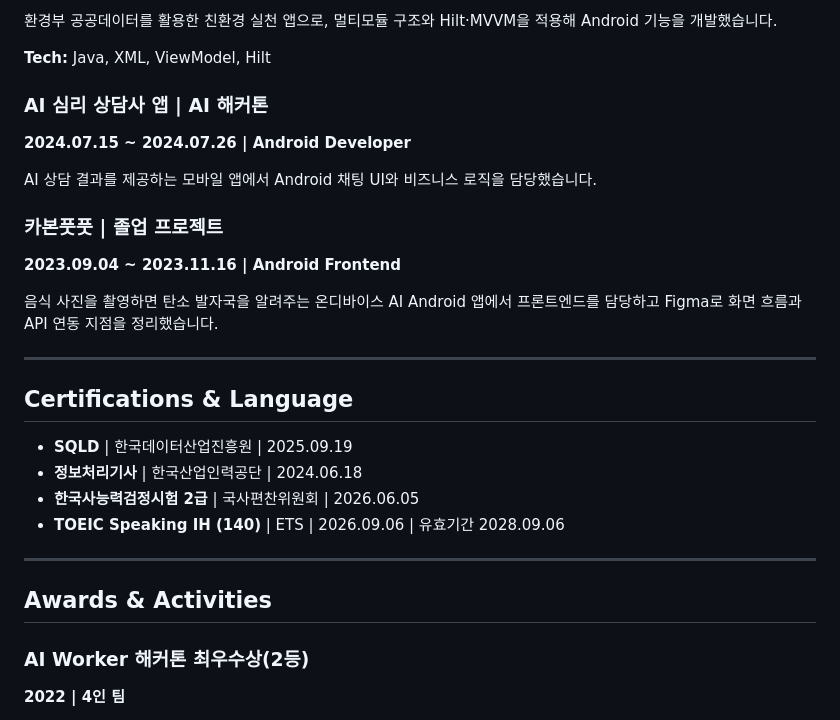
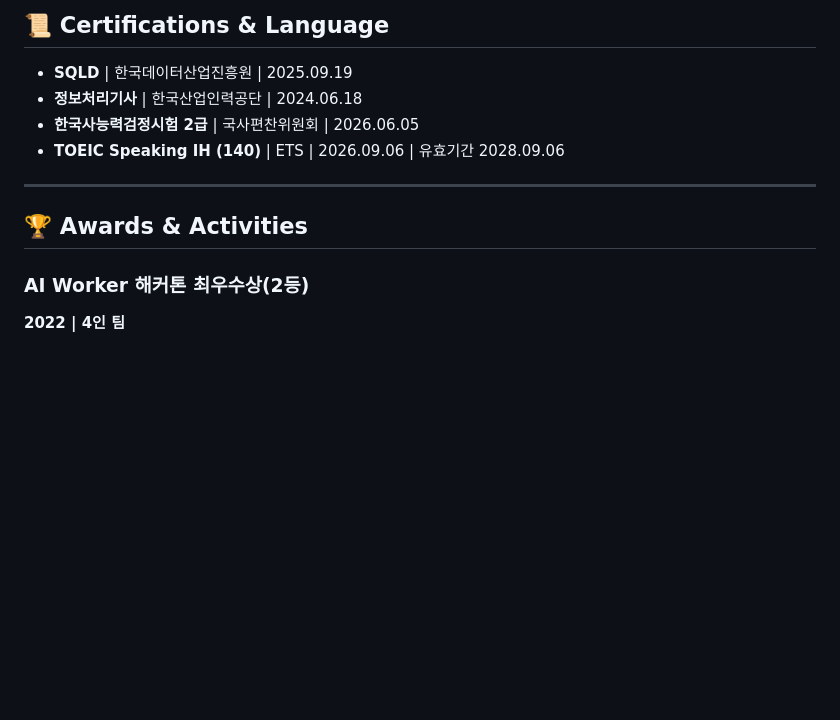
Before and after one commit to SSSSSungjun/portfolio, a Markdown page: resume/README.md, the part around one of its changes. Drawn GitHub-style; blank space fills up the shorter version.

Commit message:
Refine resume layout and project summaries

```diff
--- a/resume/README.md
+++ b/resume/README.md
@@ -152,20 +147,4 @@ Android 네이티브 앱 개발을 중심으로 경험을 쌓아온 개발자입
-환경부 공공데이터를 활용한 친환경 실천 앱으로, 멀티모듈 구조와 Hilt·MVVM을 적용해 Android 기능을 개발했습니다.
-
-**Tech:** Java, XML, ViewModel, Hilt
-
-### AI 심리 상담사 앱 | AI 해커톤
-**2024.07.15 ~ 2024.07.26 | Android Developer**
-
-AI 상담 결과를 제공하는 모바일 앱에서 Android 채팅 UI와 비즈니스 로직을 담당했습니다.
-
-### 카본풋풋 | 졸업 프로젝트
-**2023.09.04 ~ 2023.11.16 | Android Frontend**
-
-음식 사진을 촬영하면 탄소 발자국을 알려주는 온디바이스 AI Android 앱에서 프론트엔드를 담당하고 Figma로 화면 흐름과 API 연동 지점을 정리했습니다.
-
----
-
-## Certifications & Language
+## 📜 Certifications & Language
 
 - **SQLD** | 한국데이터산업진흥원 | 2025.09.19
 - **정보처리기사** | 한국산업인력공단 | 2024.06.18
@@ -174,7 +153,7 @@ AI 상담 결과를 제공하는 모바일 앱에서 Android 채팅 UI와 비즈
 
 ---
 
-## Awards & Activities
+## 🏆 Awards & Activities
 
 ### AI Worker 해커톤 최우수상(2등)
 **2022 | 4인 팀**
```
Also changed, not shown: other parts of resume/README.md (+54 -59 lines).
